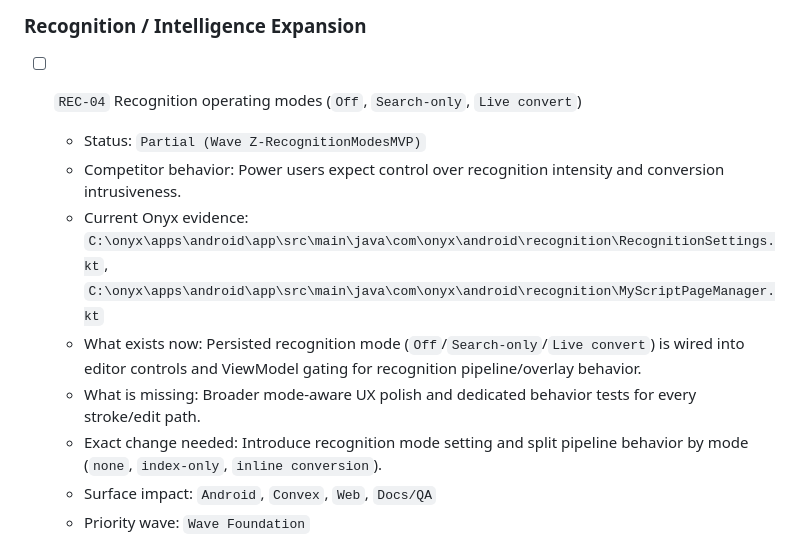
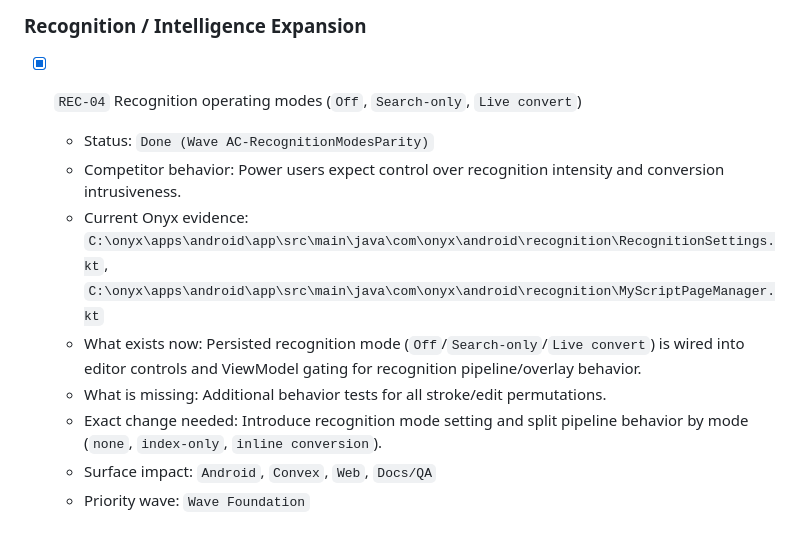
Before and after one commit to BUILT-DIFFERENT/onyx, a Markdown page: docs/architecture/competitive-gap-backlog.md, the part around one of its changes. GitHub-like rendering.

```diff
--- a/docs/architecture/competitive-gap-backlog.md
+++ b/docs/architecture/competitive-gap-backlog.md
@@ -712,12 +712,12 @@ This addendum expands scope without removing prior backlog work. It captures eve
 
 ### Recognition / Intelligence Expansion
 
-- [ ] `REC-04` Recognition operating modes (`Off`, `Search-only`, `Live convert`)
-  - Status: `Partial (Wave Z-RecognitionModesMVP)`
+- [x] `REC-04` Recognition operating modes (`Off`, `Search-only`, `Live convert`)
+  - Status: `Done (Wave AC-RecognitionModesParity)`
   - Competitor behavior: Power users expect control over recognition intensity and conversion intrusiveness.
   - Current Onyx evidence: `C:\onyx\apps\android\app\src\main\java\com\onyx\android\recognition\RecognitionSettings.kt`, `C:\onyx\apps\android\app\src\main\java\com\onyx\android\recognition\MyScriptPageManager.kt`
   - What exists now: Persisted recognition mode (`Off`/`Search-only`/`Live convert`) is wired into editor controls and ViewModel gating for recognition pipeline/overlay behavior.
-  - What is missing: Broader mode-aware UX polish and dedicated behavior tests for every stroke/edit path.
+  - What is missing: Additional behavior tests for all stroke/edit permutations.
   - Exact change needed: Introduce recognition mode setting and split pipeline behavior by mode (`none`, `index-only`, `inline conversion`).
   - Surface impact: `Android`, `Convex`, `Web`, `Docs/QA`
   - Priority wave: `Wave Foundation`
```
Also changed, not shown: other parts of docs/architecture/competitive-gap-backlog.md (+14 -14 lines).
